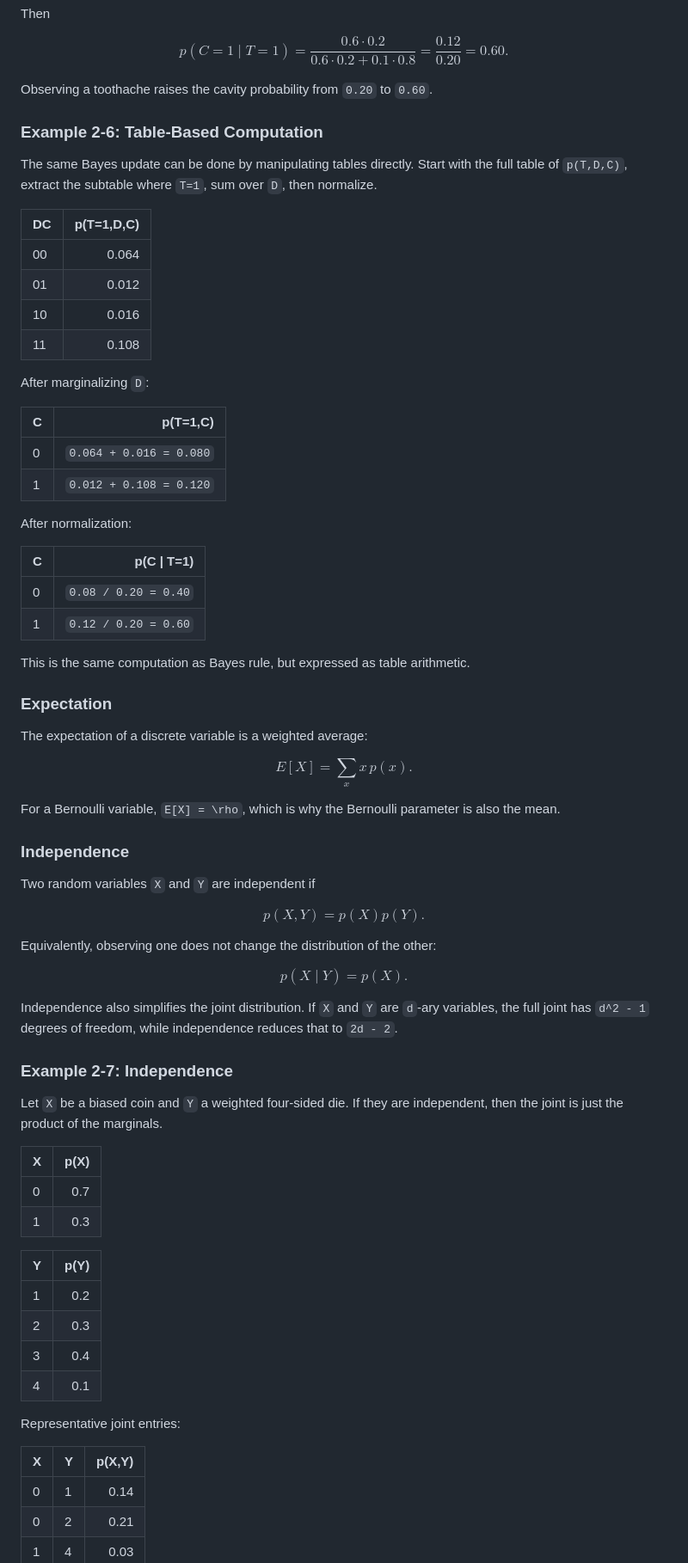
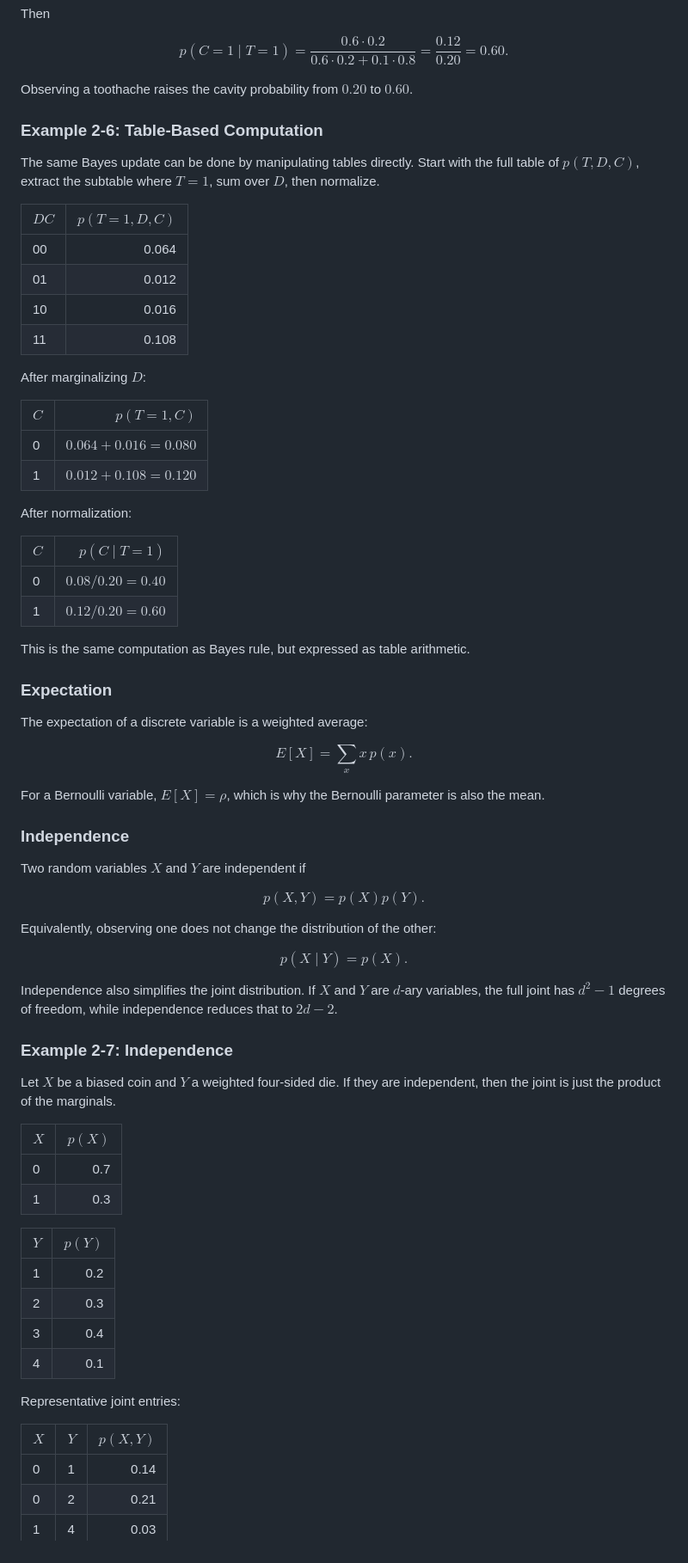
Before and after one commit to jensonp/cs179-chapter-2-probability, a Markdown page: notes/02_probability_reconstructed/02_probability.reconstructed.md, the part around one of its changes. Shown at 86% size. Rendered like a GitHub page.

Commit message:
Use LaTeX math markup in Chapter 2 notes

```diff
--- a/notes/02_probability_reconstructed/02_probability.reconstructed.md
+++ b/notes/02_probability_reconstructed/02_probability.reconstructed.md
@@ -196,32 +196,32 @@ p(C=1 \mid T=1)
 = 0.60.
 $$
 
-Observing a toothache raises the cavity probability from `0.20` to `0.60`.
+Observing a toothache raises the cavity probability from $0.20$ to $0.60$.
 
 ### Example 2-6: Table-Based Computation
 
-The same Bayes update can be done by manipulating tables directly. Start with the full table of `p(T,D,C)`, extract the subtable where `T=1`, sum over `D`, then normalize.
+The same Bayes update can be done by manipulating tables directly. Start with the full table of $p(T,D,C)$, extract the subtable where $T=1$, sum over $D$, then normalize.
 
-| DC | p(T=1,D,C) |
+| $DC$ | $p(T=1,D,C)$ |
 |---|---:|
 | 00 | 0.064 |
 | 01 | 0.012 |
 | 10 | 0.016 |
 | 11 | 0.108 |
 
-After marginalizing `D`:
+After marginalizing $D$:
 
-| C | p(T=1,C) |
+| $C$ | $p(T=1,C)$ |
 |---|---:|
-| 0 | `0.064 + 0.016 = 0.080` |
-| 1 | `0.012 + 0.108 = 0.120` |
+| 0 | $0.064 + 0.016 = 0.080$ |
+| 1 | $0.012 + 0.108 = 0.120$ |
 
 After normalization:
 
-| C | p(C \| T=1) |
+| $C$ | $p(C \mid T=1)$ |
 |---|---:|
-| 0 | `0.08 / 0.20 = 0.40` |
-| 1 | `0.12 / 0.20 = 0.60` |
+| 0 | $0.08 / 0.20 = 0.40$ |
+| 1 | $0.12 / 0.20 = 0.60$ |
 
 This is the same computation as Bayes rule, but expressed as table arithmetic.
 
@@ -233,11 +233,11 @@ $$
 E[X] = \sum_x x \, p(x).
 $$
 
-For a Bernoulli variable, `E[X] = \rho`, which is why the Bernoulli parameter is also the mean.
+For a Bernoulli variable, $E[X] = \rho$, which is why the Bernoulli parameter is also the mean.
 
 ### Independence
 
-Two random variables `X` and `Y` are independent if
+Two random variables $X$ and $Y$ are independent if
 
 $$
 p(X,Y) = p(X)p(Y).
@@ -249,18 +249,18 @@ $$
 p(X \mid Y) = p(X).
 $$
 
-Independence also simplifies the joint distribution. If `X` and `Y` are `d`-ary variables, the full joint has `d^2 - 1` degrees of freedom, while independence reduces that to `2d - 2`.
+Independence also simplifies the joint distribution. If $X$ and $Y$ are $d$-ary variables, the full joint has $d^2 - 1$ degrees of freedom, while independence reduces that to $2d - 2$.
 
 ### Example 2-7: Independence
 
-Let `X` be a biased coin and `Y` a weighted four-sided die. If they are independent, then the joint is just the product of the marginals.
+Let $X$ be a biased coin and $Y$ a weighted four-sided die. If they are independent, then the joint is just the product of the marginals.
 
-| X | p(X) |
+| $X$ | $p(X)$ |
 |---|---:|
 | 0 | 0.7 |
 | 1 | 0.3 |
 
-| Y | p(Y) |
+| $Y$ | $p(Y)$ |
 |---|---:|
 | 1 | 0.2 |
 | 2 | 0.3 |
@@ -269,7 +269,7 @@ Let `X` be a biased coin and `Y` a weighted four-sided die. If they are independ
 
 Representative joint entries:
 
-| X | Y | p(X,Y) |
+| $X$ | $Y$ | $p(X,Y)$ |
 |---|---|---:|
 | 0 | 1 | 0.14 |
 | 0 | 2 | 0.21 |
```
Also changed, not shown: other parts of notes/02_probability_reconstructed/02_probability.reconstructed.md (+60 -60 lines).
